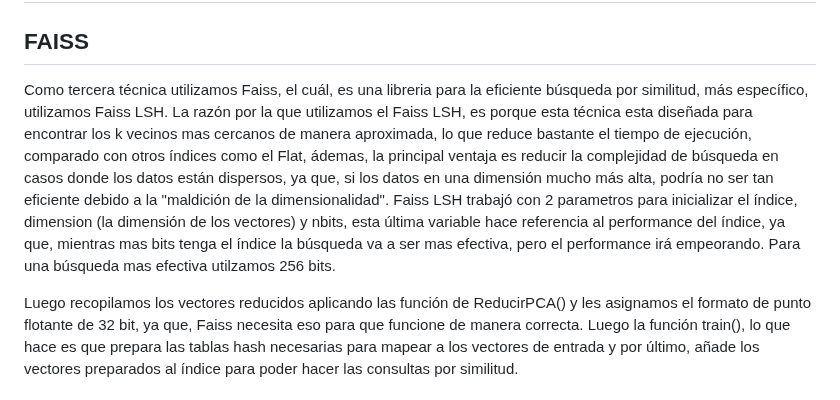
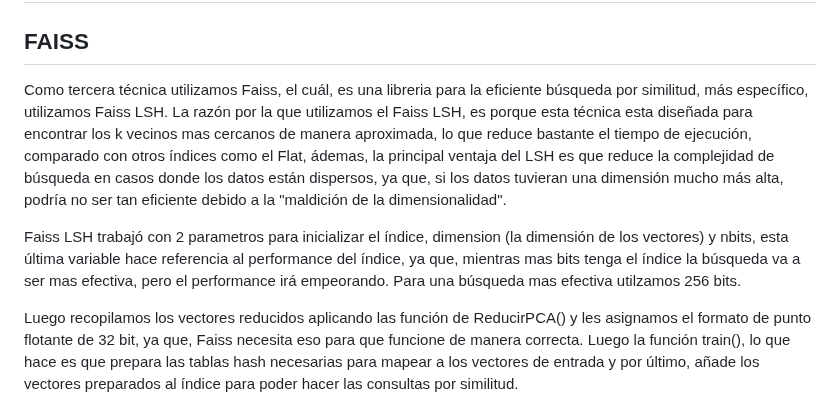
Before and after one commit to MuchSquid/proyecto_2_bd2, a Markdown page: README.md, the part around one of its changes. Rendered like a GitHub page.

```diff
--- a/README.md
+++ b/README.md
@@ -164,7 +164,9 @@ Las canciones que cumplen con el criterio de distancia son añadidas a la lista
 
 
 ## FAISS
-Como tercera técnica utilizamos Faiss, el cuál, es una libreria para la eficiente búsqueda por similitud, más específico, utilizamos Faiss LSH. La razón por la que utilizamos el Faiss LSH, es porque esta técnica esta diseñada para encontrar los k vecinos mas cercanos de manera aproximada, lo que reduce bastante el tiempo de ejecución, comparado con otros índices como el Flat, ádemas, la principal ventaja es reducir la complejidad de búsqueda en casos donde los datos están dispersos, ya que, si los datos en una dimensión mucho más alta, podría no ser tan eficiente debido a la "maldición de la dimensionalidad". Faiss LSH trabajó con 2 parametros para inicializar el índice, dimension (la dimensión de los vectores) y nbits, esta última variable hace referencia al performance del índice, ya que, mientras mas bits tenga el índice la búsqueda va a ser mas efectiva, pero el performance irá empeorando. Para una búsqueda mas efectiva utilzamos 256 bits.
+Como tercera técnica utilizamos Faiss, el cuál, es una libreria para la eficiente búsqueda por similitud, más específico, utilizamos Faiss LSH. La razón por la que utilizamos el Faiss LSH, es porque esta técnica esta diseñada para encontrar los k vecinos mas cercanos de manera aproximada, lo que reduce bastante el tiempo de ejecución, comparado con otros índices como el Flat, ádemas, la principal ventaja del LSH es que reduce la complejidad de búsqueda en casos donde los datos están dispersos, ya que, si los datos tuvieran una dimensión mucho más alta, podría no ser tan eficiente debido a la "maldición de la dimensionalidad".
+
+Faiss LSH trabajó con 2 parametros para inicializar el índice, dimension (la dimensión de los vectores) y nbits, esta última variable hace referencia al performance del índice, ya que, mientras mas bits tenga el índice la búsqueda va a ser mas efectiva, pero el performance irá empeorando. Para una búsqueda mas efectiva utilzamos 256 bits.
 
 Luego recopilamos los vectores reducidos aplicando las función de ReducirPCA() y les asignamos el formato de punto flotante de 32 bit, ya que, Faiss necesita eso para que funcione de manera correcta. Luego la función train(), lo que hace es que prepara las tablas hash necesarias para mapear a los vectores de entrada y por último, añade los vectores preparados al índice para poder hacer las consultas por similitud.
 
```
Also changed, not shown: other parts of README.md (+3 -1 lines).
